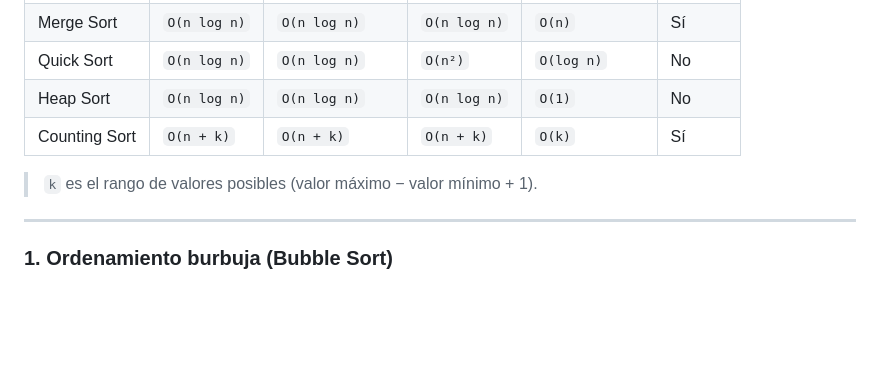
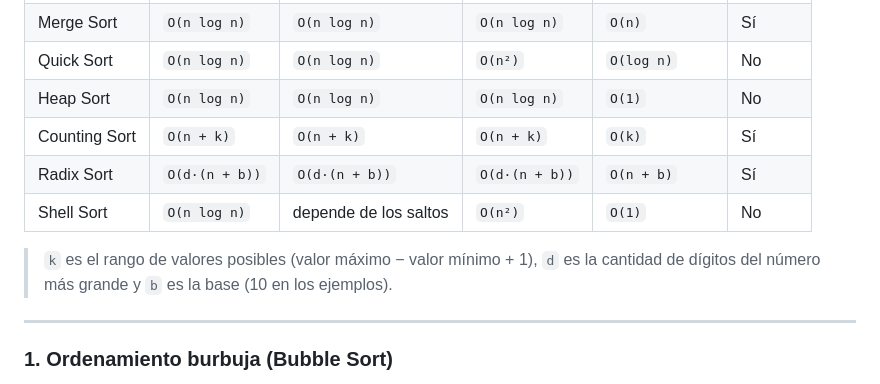
Before and after one commit to Sebasval1122/Proyecto-de-estadistica, a Markdown page: README.md, the part around one of its changes. GitHub-like rendering; blank space fills up the shorter version.

```diff
--- a/README.md
+++ b/README.md
@@ -22,8 +22,10 @@ Un **algoritmo de ordenamiento** toma una lista de elementos y los acomoda en un
 | Quick Sort    | `O(n log n)` | `O(n log n)`  | `O(n²)`      | `O(log n)`    | No      |
 | Heap Sort     | `O(n log n)` | `O(n log n)`  | `O(n log n)` | `O(1)`        | No      |
 | Counting Sort | `O(n + k)`   | `O(n + k)`    | `O(n + k)`   | `O(k)`        | Sí      |
+| Radix Sort    | `O(d·(n + b))` | `O(d·(n + b))` | `O(d·(n + b))` | `O(n + b)` | Sí      |
+| Shell Sort    | `O(n log n)` | depende de los saltos | `O(n²)` | `O(1)`      | No      |
 
-> `k` es el rango de valores posibles (valor máximo − valor mínimo + 1).
+> `k` es el rango de valores posibles (valor máximo − valor mínimo + 1), `d` es la cantidad de dígitos del número más grande y `b` es la base (10 en los ejemplos).
 
 ---
 
```
Also changed, not shown: other parts of README.md (+46 -0 lines).
